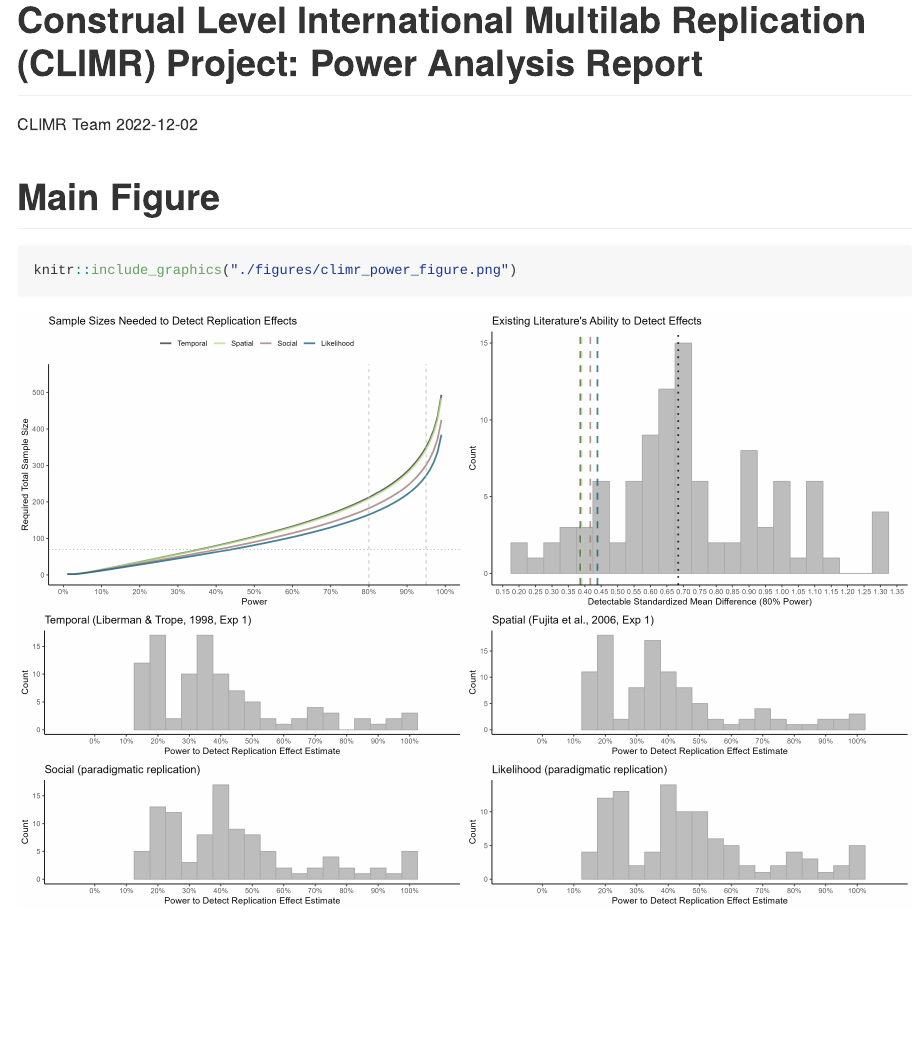
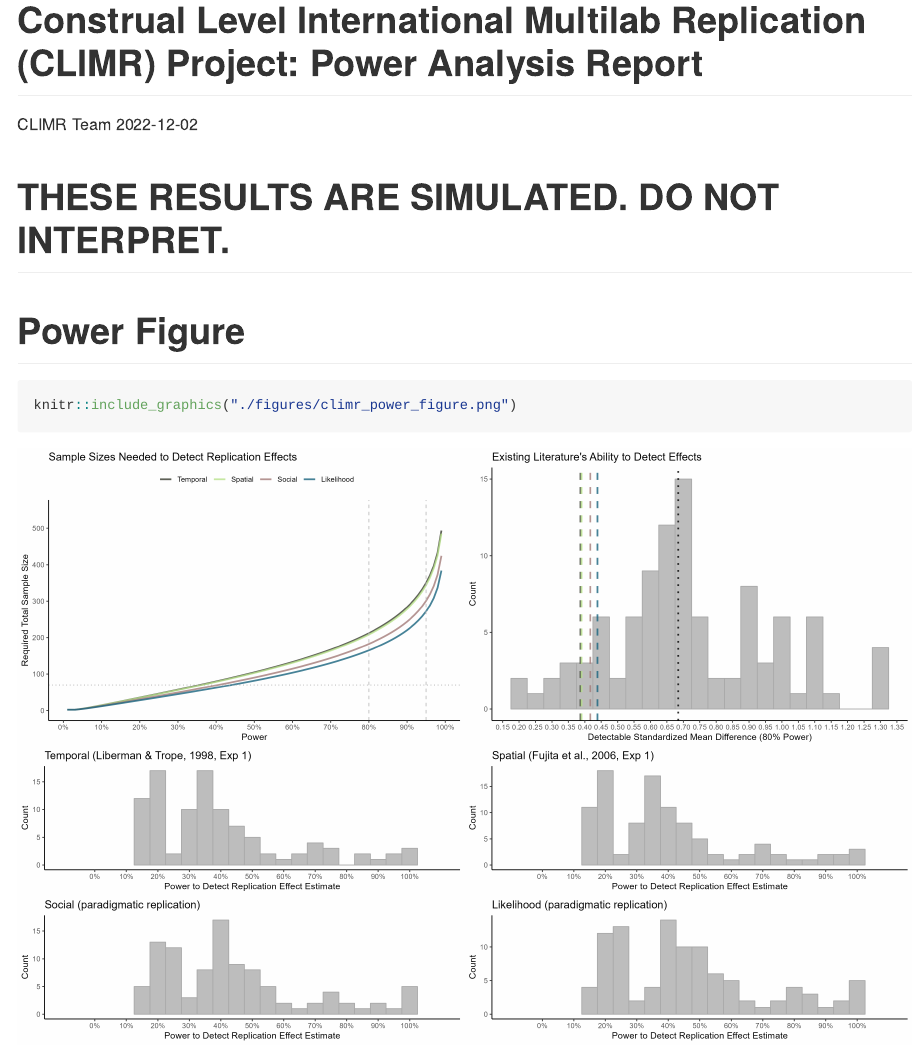
Before and after one commit to RabbitSnore/CLIMR, an R Markdown document (CLIMR_power_report.Rmd): the page in a window 1100 px wide, from its top. The pictures show the output file reports/CLIMR_power_report.md that the author committed with the source, drawn offline in the style of GitHub.

Commit message:
added simulation warning

````diff
--- a/CLIMR_power_report.Rmd
+++ b/CLIMR_power_report.Rmd
@@ -14,7 +14,9 @@ knit: (function(input_file, encoding) {
   })
 ---
 
-# Main Figure
+# **THESE RESULTS ARE SIMULATED. DO NOT INTERPRET.**
+
+# Power Figure
 
 ```{r}
 knitr::include_graphics("./figures/climr_power_figure.png")
````
Also changed, not shown: reports/CLIMR_power_report.md (+3 -1 lines).
